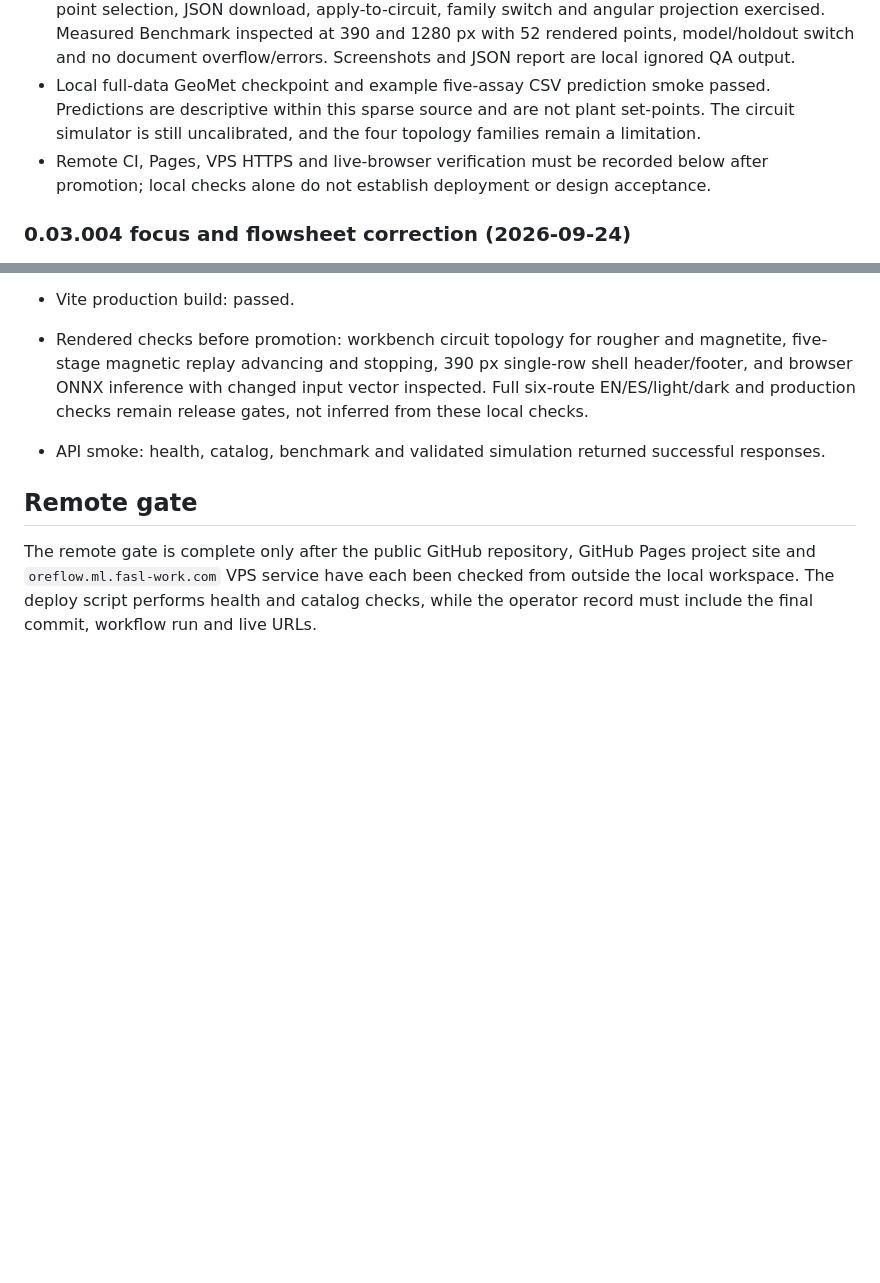
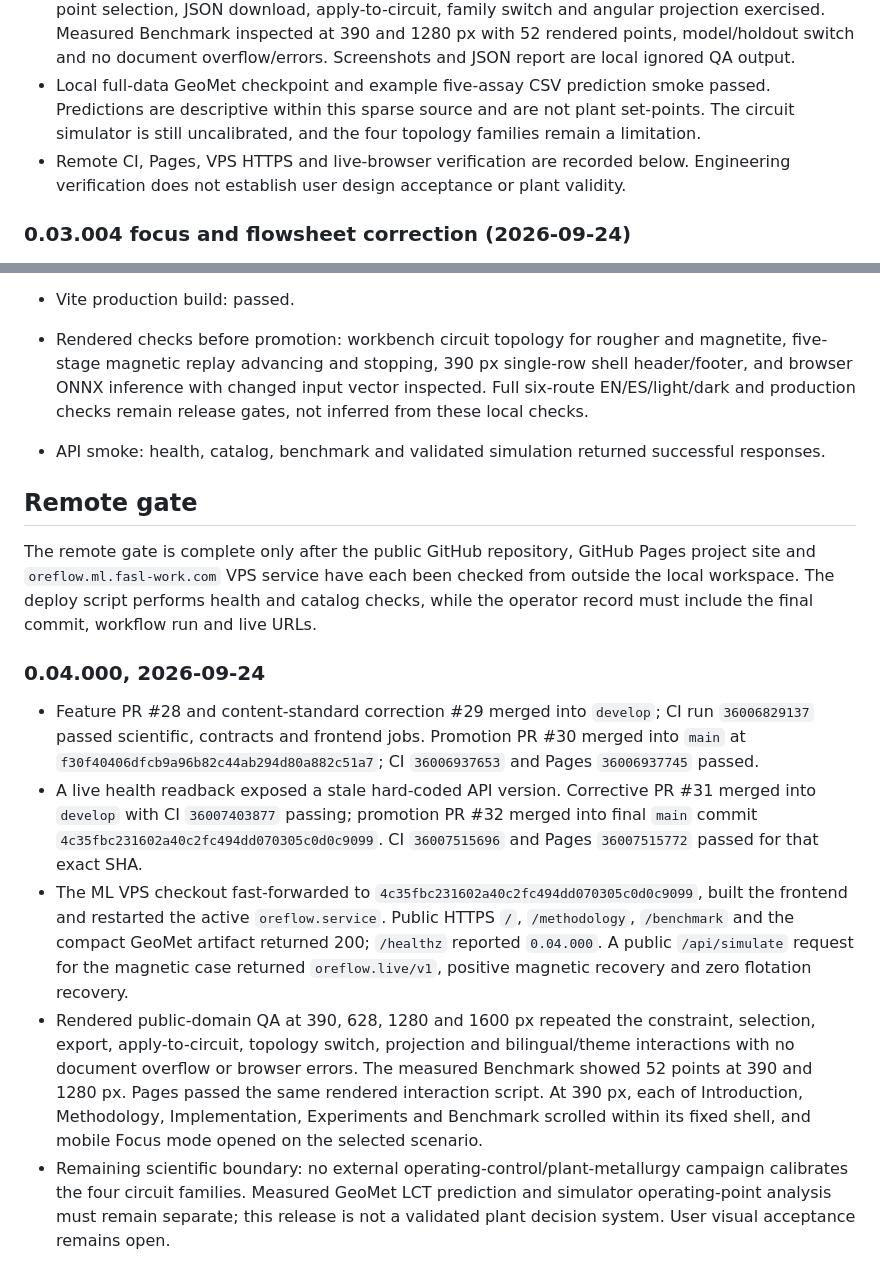
Before and after one commit to fsantibanezleal/CAOS_OreFlow, a Markdown page: docs/release-verification.md, 2 parts joined by grey strips. GitHub-like rendering; blank space fills up the shorter version.

Commit message:
docs: record OreFlow 0.04 remote verification

```diff
--- a/docs/release-verification.md
+++ b/docs/release-verification.md
@@ -18,7 +18,7 @@ This file is the release gate for OreFlow. It separates reproducibility evidence
 - Local verification: all Python and frontend tests passed; Vite production build and Contract 2 artifact check passed. The GeoMet artifact is pinned to SHA256 `e7968c250c1ccc17b63da6d9624473dd92b32a7ba8d8772e70070a0115e42eda` and holds 52 eligible measured LCT rows, 29 holes, five whole-hole folds, three spatial-zone folds and four complete prediction matrices.
 - Rendered interaction verification: EN/light and ES/dark at 390, 628, 1280 and 1600 px for the operating envelope, with no document overflow or JavaScript errors; constraint-empty state, reset, point selection, JSON download, apply-to-circuit, family switch and angular projection exercised. Measured Benchmark inspected at 390 and 1280 px with 52 rendered points, model/holdout switch and no document overflow/errors. Screenshots and JSON report are local ignored QA output.
 - Local full-data GeoMet checkpoint and example five-assay CSV prediction smoke passed. Predictions are descriptive within this sparse source and are not plant set-points. The circuit simulator is still uncalibrated, and the four topology families remain a limitation.
-- Remote CI, Pages, VPS HTTPS and live-browser verification must be recorded below after promotion; local checks alone do not establish deployment or design acceptance.
+- Remote CI, Pages, VPS HTTPS and live-browser verification are recorded below. Engineering verification does not establish user design acceptance or plant validity.
 
 ### 0.03.004 focus and flowsheet correction (2026-09-24)
 
@@ -37,3 +37,11 @@ This file is the release gate for OreFlow. It separates reproducibility evidence
 ## Remote gate
 
 The remote gate is complete only after the public GitHub repository, GitHub Pages project site and `oreflow.ml.fasl-work.com` VPS service have each been checked from outside the local workspace. The deploy script performs health and catalog checks, while the operator record must include the final commit, workflow run and live URLs.
+
+### 0.04.000, 2026-09-24
+
+- Feature PR #28 and content-standard correction #29 merged into `develop`; CI run `36006829137` passed scientific, contracts and frontend jobs. Promotion PR #30 merged into `main` at `f30f40406dfcb9a96b82c44ab294d80a882c51a7`; CI `36006937653` and Pages `36006937745` passed.
+- A live health readback exposed a stale hard-coded API version. Corrective PR #31 merged into `develop` with CI `36007403877` passing; promotion PR #32 merged into final `main` commit `4c35fbc231602a40c2fc494dd070305c0d0c9099`. CI `36007515696` and Pages `36007515772` passed for that exact SHA.
+- The ML VPS checkout fast-forwarded to `4c35fbc231602a40c2fc494dd070305c0d0c9099`, built the frontend and restarted the active `oreflow.service`. Public HTTPS `/`, `/methodology`, `/benchmark` and the compact GeoMet artifact returned 200; `/healthz` reported `0.04.000`. A public `/api/simulate` request for the magnetic case returned `oreflow.live/v1`, positive magnetic recovery and zero flotation recovery.
+- Rendered public-domain QA at 390, 628, 1280 and 1600 px repeated the constraint, selection, export, apply-to-circuit, topology switch, projection and bilingual/theme interactions with no document overflow or browser errors. The measured Benchmark showed 52 points at 390 and 1280 px. Pages passed the same rendered interaction script. At 390 px, each of Introduction, Methodology, Implementation, Experiments and Benchmark scrolled within its fixed shell, and mobile Focus mode opened on the selected scenario.
+- Remaining scientific boundary: no external operating-control/plant-metallurgy campaign calibrates the four circuit families. Measured GeoMet LCT prediction and simulator operating-point analysis must remain separate; this release is not a validated plant decision system. User visual acceptance remains open.
```
